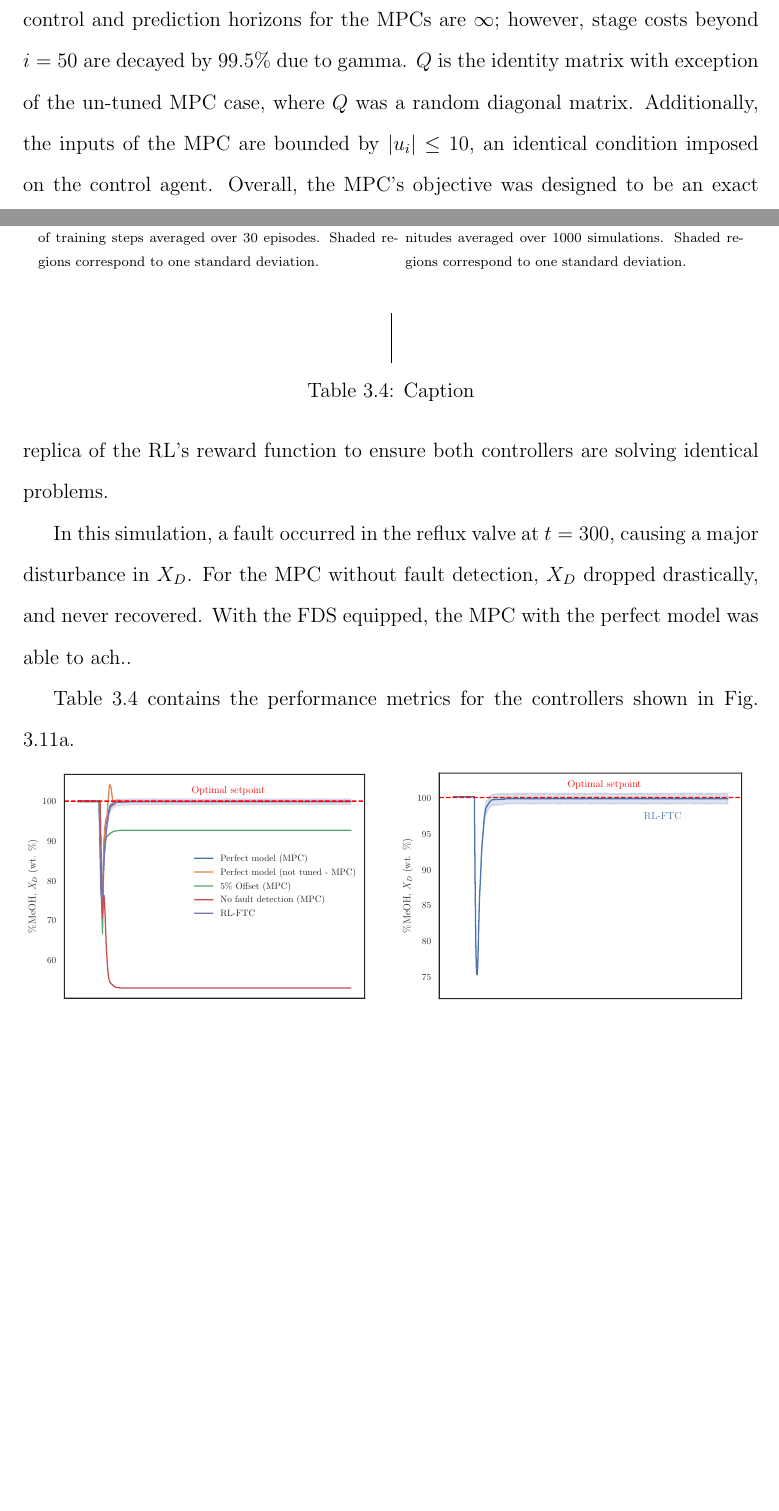
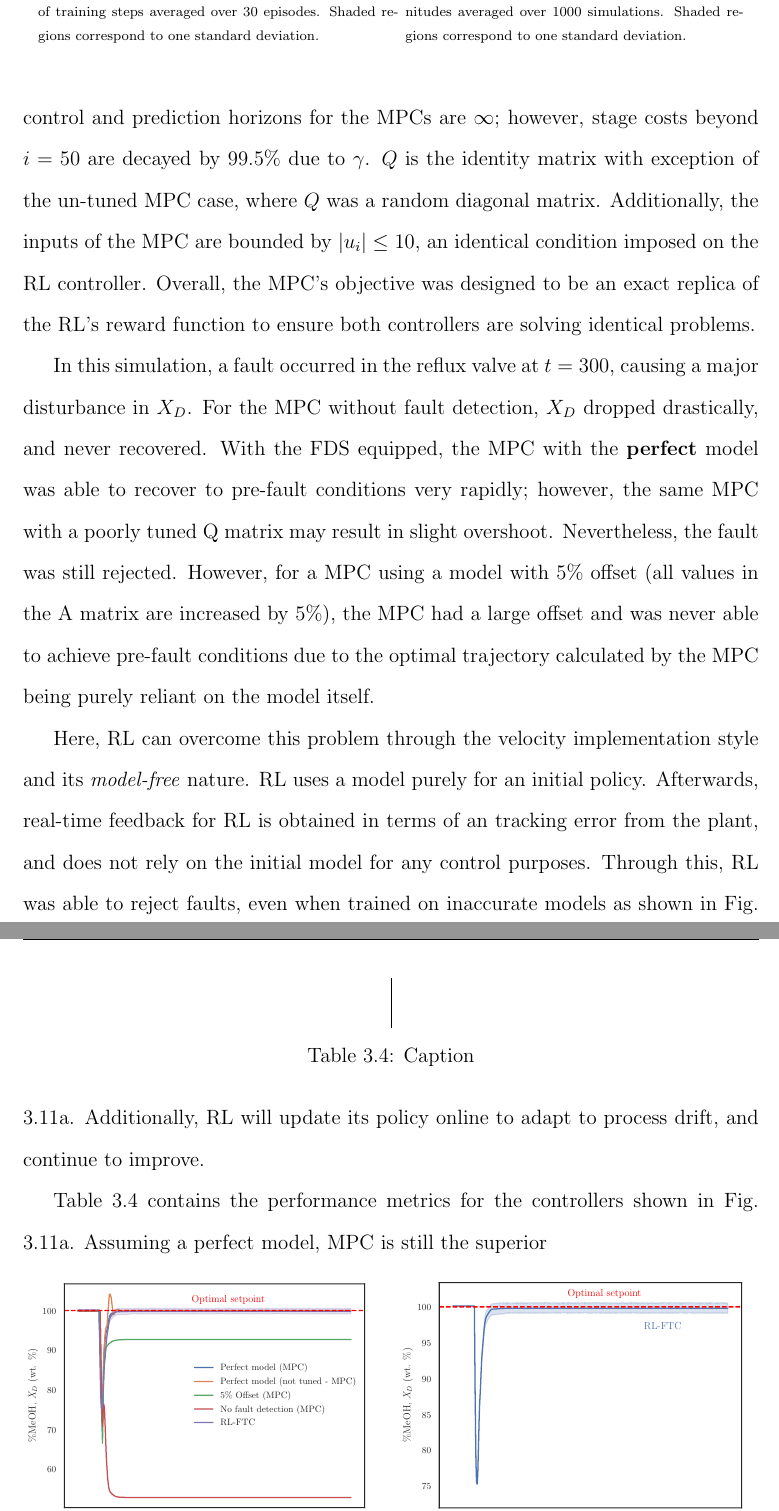
Before and after one commit to RuiNian7319/Thesis, a LaTeX thesis (main.tex, which reads chapters/Chapter03:MachineLearningforControl.tex): two parts of pages 45 and 46 of 53 before the commit and two parts of pages 46 and 47 of 53 after it, joined at a grey line, cut so that both start at the same text, the shorter picture padded with empty space. Compiled offline with pdfLaTeX.

Commit message:
Updates from Overleaf

```diff
--- a/chapters/Chapter03:MachineLearningforControl.tex
+++ b/chapters/Chapter03:MachineLearningforControl.tex
@@ -534,9 +539,11 @@ The MPC objective function is given by:
 \end{equation}
-where $\gamma = 0.9$ is the discount factor to decay future costs; a strategy RL uses to emphasize optimal performance in the present over the future. Here, it was added to the MPC cost to ensure the cost functions of the two strategies are identical.  The control and prediction horizons for the MPCs are $\infty$; however, stage costs beyond $i = 50$ are decayed by 99.5\% due to gamma. $Q$ is the identity matrix with exception of the un-tuned MPC case, where $Q$ was a random diagonal matrix. Additionally, the inputs of the MPC are bounded by $|u_i| \leq 10$, an identical condition imposed on the control agent. Overall, the MPC's objective was designed to be an exact replica of the RL's reward function to ensure both controllers are solving identical problems.
+where $\gamma = 0.9$ is the discount factor to decay future costs; a strategy RL uses to emphasize optimal performance in the present over the future. Here, it was added to the MPC cost to ensure the cost functions of the two strategies are identical.  The control and prediction horizons for the MPCs are $\infty$; however, stage costs beyond $i = 50$ are decayed by 99.5\% due to $\gamma$. $Q$ is the identity matrix with exception of the un-tuned MPC case, where $Q$ was a random diagonal matrix. Additionally, the inputs of the MPC are bounded by $|u_i| \leq 10$, an identical condition imposed on the RL controller. Overall, the MPC's objective was designed to be an exact replica of the RL's reward function to ensure both controllers are solving identical problems.
 
-In this simulation, a fault occurred in the reflux valve at $t = 300$, causing a major disturbance in $X_D$. For the MPC without fault detection, $X_D$ dropped drastically, and never recovered.  With the FDS equipped, the MPC with the perfect model was able to ach..
+In this simulation, a fault occurred in the reflux valve at $t = 300$, causing a major disturbance in $X_D$. For the MPC without fault detection, $X_D$ dropped drastically, and never recovered.  With the FDS equipped, the MPC with the \textbf{perfect} model was able to recover to pre-fault conditions very rapidly; however, the same MPC with a poorly tuned Q matrix may result in slight overshoot.  Nevertheless, the fault was still rejected. However, for a MPC using a model with 5\% offset (all values in the A matrix are increased by 5\%), the MPC had a large offset and was never able to achieve pre-fault conditions due to the optimal trajectory calculated by the MPC being purely reliant on the model itself.
 
-Table \ref{tab:08fault_performance} contains the performance metrics for the controllers shown in Fig. \ref{fig:ftcComparison}.
+Here, RL can overcome this problem through the velocity implementation style and its \textit{model-free} nature.  RL uses a model purely for an initial policy.  Afterwards, real-time feedback for RL is obtained in terms of an tracking error from the plant, and does not rely on the initial model for any control purposes.  Through this, RL was able to reject faults, even when trained on inaccurate models as shown in Fig. \ref{fig:ftcComparison}.  Additionally, RL will update its policy online to adapt to process drift, and continue to improve.
+
+Table \ref{tab:08fault_performance} contains the performance metrics for the controllers shown in Fig. \ref{fig:ftcComparison}. Assuming a perfect model, MPC is still the superior
 \begin{table}[]
     \centering
     \begin{tabular}{c|c}
```
Also changed, not shown: chapters/Chapter03:MachineLearningforControl.tex (7 more changed lines).
